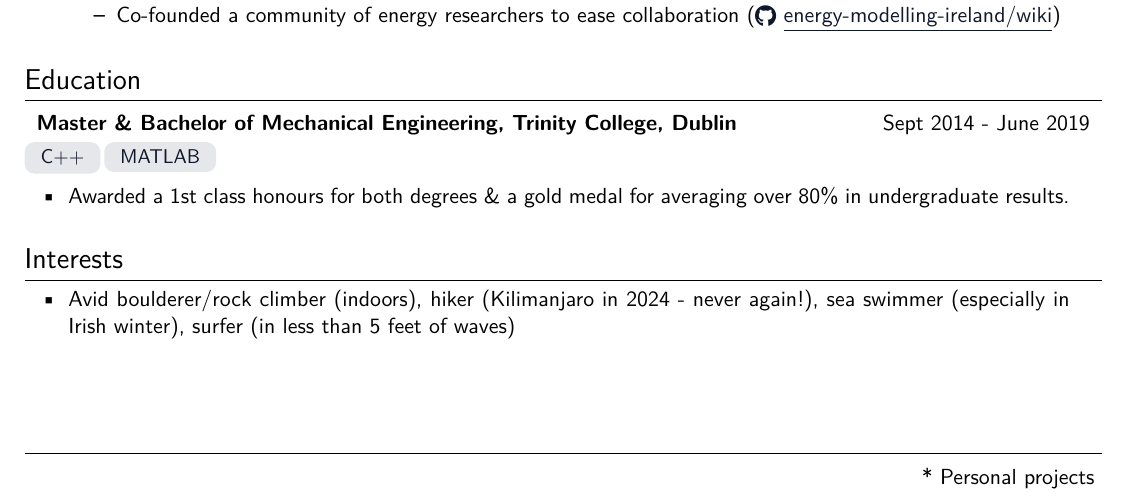
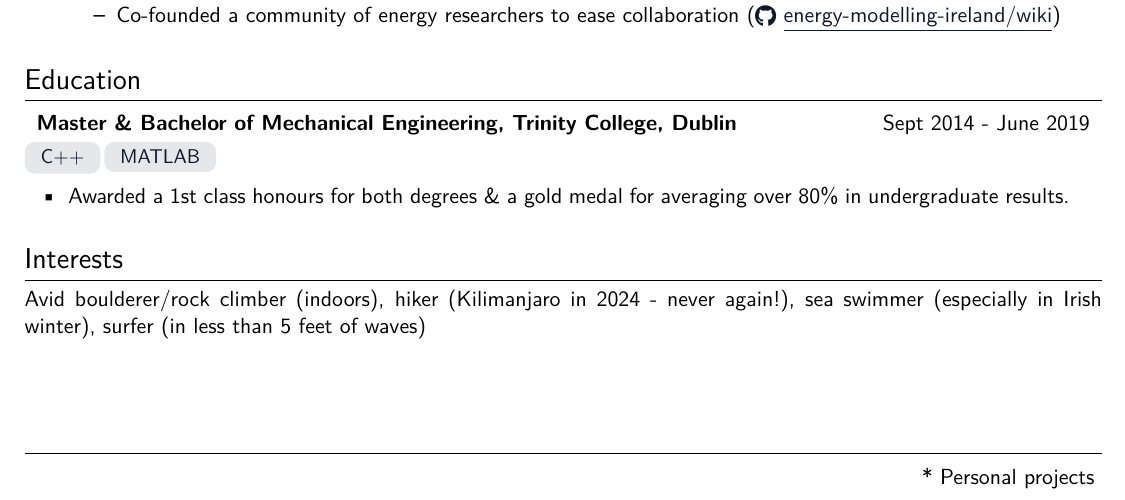
Before and after one commit to rdmolony/my-cv, a LaTeX document (main.tex): part of the page, cut so that both start at the same text. Compiled offline with pdfLaTeX.

Commit message:
style: remove bullet point in interests

```diff
--- a/main.tex
+++ b/main.tex
@@ -220,11 +220,7 @@
 % Interests
 %-----------
 \section{Interests}
-\begin{minipage}[t]{0.97\textwidth}
-  \begin{itemize}[nosep, leftmargin=2em, itemsep=4pt]
-    \item Avid boulderer/rock climber (indoors), hiker (Kilimanjaro in 2024 - never again!), sea swimmer (especially in Irish winter), surfer (in less than 5 feet of waves)
-  \end{itemize}
-\end{minipage}
+Avid boulderer/rock climber (indoors), hiker (Kilimanjaro in 2024 - never again!), sea swimmer (especially in Irish winter), surfer (in less than 5 feet of waves)
 
 % -------------
 \end{document}
```
